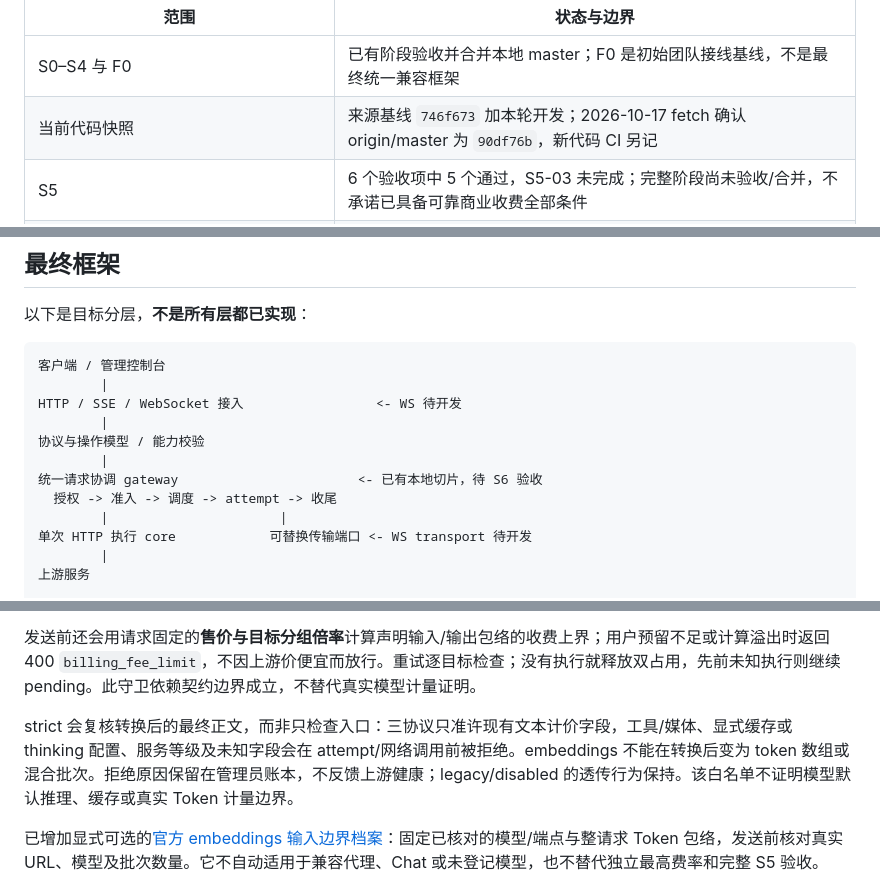
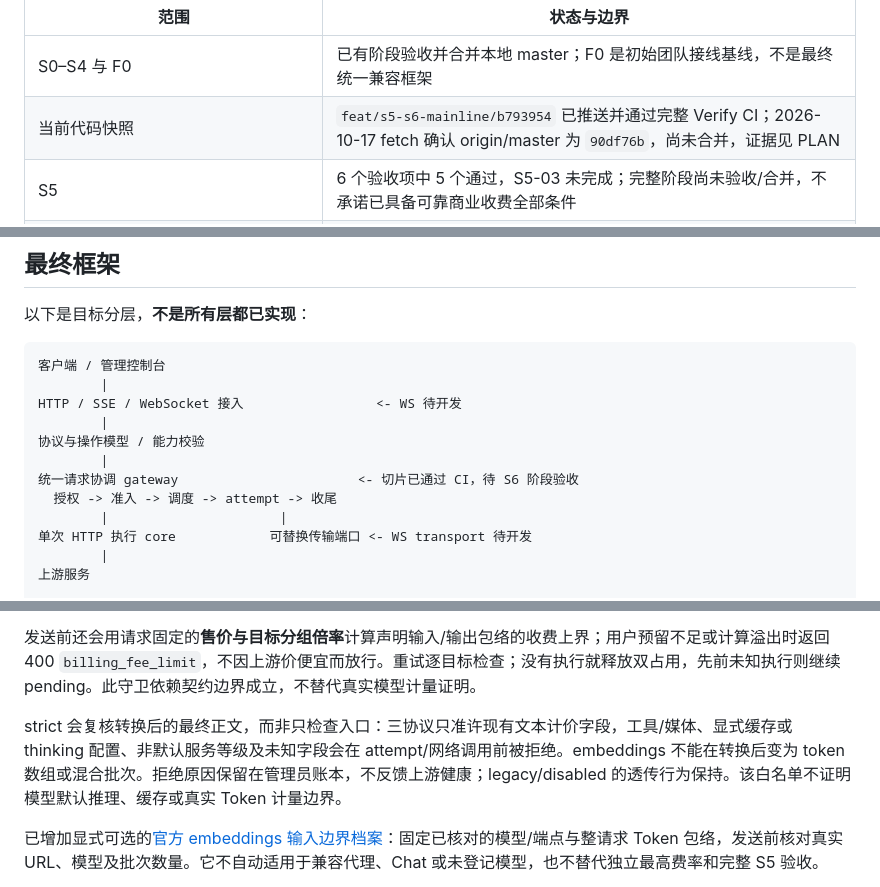
Before and after one commit to ANRCM0/TXAPI, a Markdown page: README.md, 3 parts joined by grey strips. GitHub-like rendering.

Commit message:
docs: record verified mainline batch and remaining acceptance gates

```diff
--- a/README.md
+++ b/README.md
@@ -19,7 +19,7 @@
 | 范围 | 状态与边界 |
 |---|---|
 | S0–S4 与 F0 | 已有阶段验收并合并本地 master；F0 是初始团队接线基线，不是最终统一兼容框架 |
-| 当前代码快照 | 来源基线 `746f673` 加本轮开发；2026-10-17 fetch 确认 origin/master 为 `90df76b`，新代码 CI 另记 |
+| 当前代码快照 | `feat/s5-s6-mainline/b793954` 已推送并通过完整 Verify CI；2026-10-17 fetch 确认 origin/master 为 `90df76b`，尚未合并，证据见 PLAN |
 | S5 | 6 个验收项中 5 个通过，S5-03 未完成；完整阶段尚未验收/合并，不承诺已具备可靠商业收费全部条件 |
 | 统一兼容框架 | Chat/embeddings 已复用非 Gin 类型化协调入口，操作能力进入真实候选过滤；完整 S6 尚未验收，不等于已具备 worker/WS |
 | Responses / 持久会话 / 后台任务 / WebSocket | 本轮主线必须交付；目前仅独立 Responses JSON/SSE 协议与样本，未开放生产入口，持久状态/后台/WS 尚未实现 |
@@ -38,7 +38,7 @@ HTTP / SSE / WebSocket 接入                 <- WS 待开发
         |
 协议与操作模型 / 能力校验
         |
-统一请求协调 gateway                       <- 已有本地切片，待 S6 验收
+统一请求协调 gateway                       <- 切片已通过 CI，待 S6 阶段验收
   授权 -> 准入 -> 调度 -> attempt -> 收尾
         |                      |
 单次 HTTP 执行 core            可替换传输端口 <- WS transport 待开发
@@ -81,7 +81,7 @@ HTTP / SSE / WebSocket 接入                 <- WS 待开发
 
 发送前还会用请求固定的**售价与目标分组倍率**计算声明输入/输出包络的收费上界；用户预留不足或计算溢出时返回 400 `billing_fee_limit`，不因上游价便宜而放行。重试逐目标检查；没有执行就释放双占用，先前未知执行则继续 pending。此守卫依赖契约边界成立，不替代真实模型计量证明。
 
-strict 会复核转换后的最终正文，而非只检查入口：三协议只准许现有文本计价字段，工具/媒体、显式缓存或 thinking 配置、服务等级及未知字段会在 attempt/网络调用前被拒绝。embeddings 不能在转换后变为 token 数组或混合批次。拒绝原因保留在管理员账本，不反馈上游健康；legacy/disabled 的透传行为保持。该白名单不证明模型默认推理、缓存或真实 Token 计量边界。
+strict 会复核转换后的最终正文，而非只检查入口：三协议只准许现有文本计价字段，工具/媒体、显式缓存或 thinking 配置、非默认服务等级及未知字段会在 attempt/网络调用前被拒绝。embeddings 不能在转换后变为 token 数组或混合批次。拒绝原因保留在管理员账本，不反馈上游健康；legacy/disabled 的透传行为保持。该白名单不证明模型默认推理、缓存或真实 Token 计量边界。
 
 已增加显式可选的[官方 embeddings 输入边界档案](docs/reference/input-bound-profiles.md)：固定已核对的模型/端点与整请求 Token 包络，发送前核对真实 URL、模型及批次数量。它不自动适用于兼容代理、Chat 或未登记模型，也不替代独立最高费率和完整 S5 验收。
 
```
Also changed, not shown: docs/PLAN.md (+19 -5 lines).
